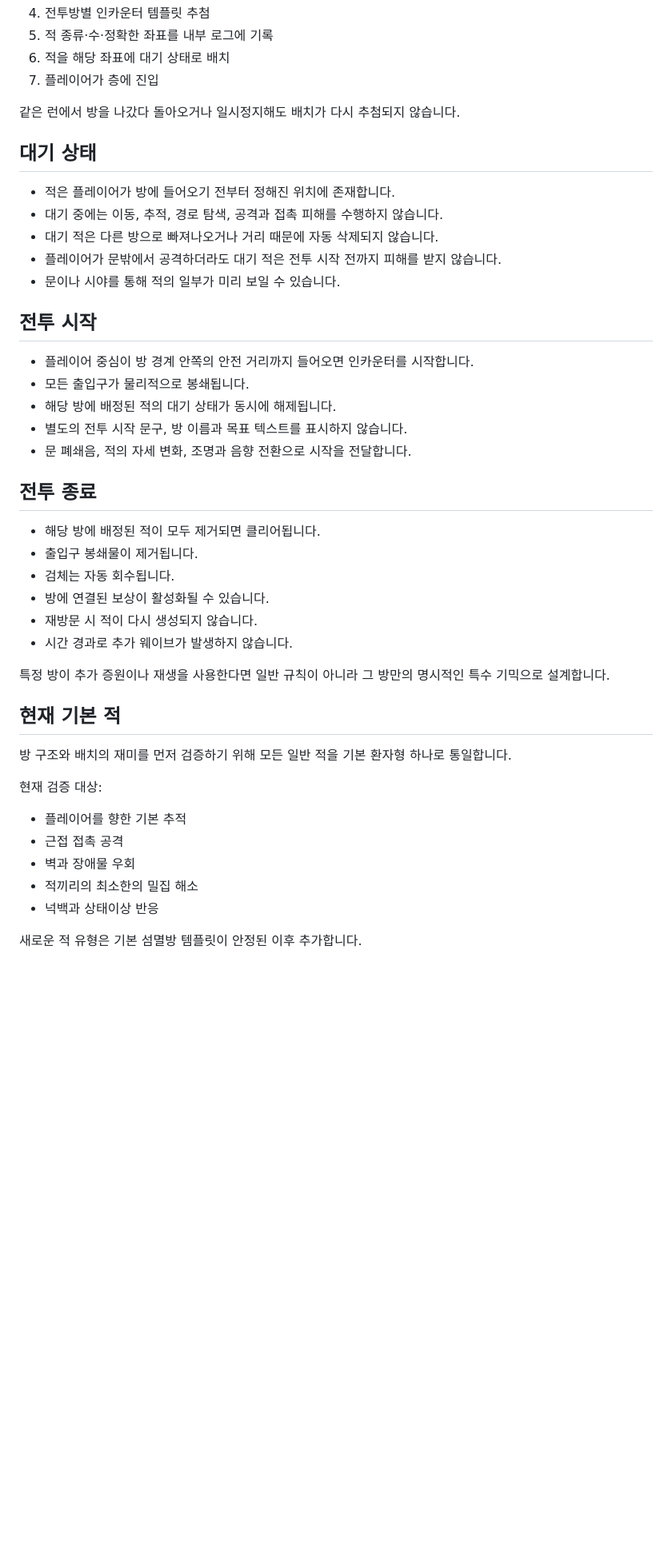
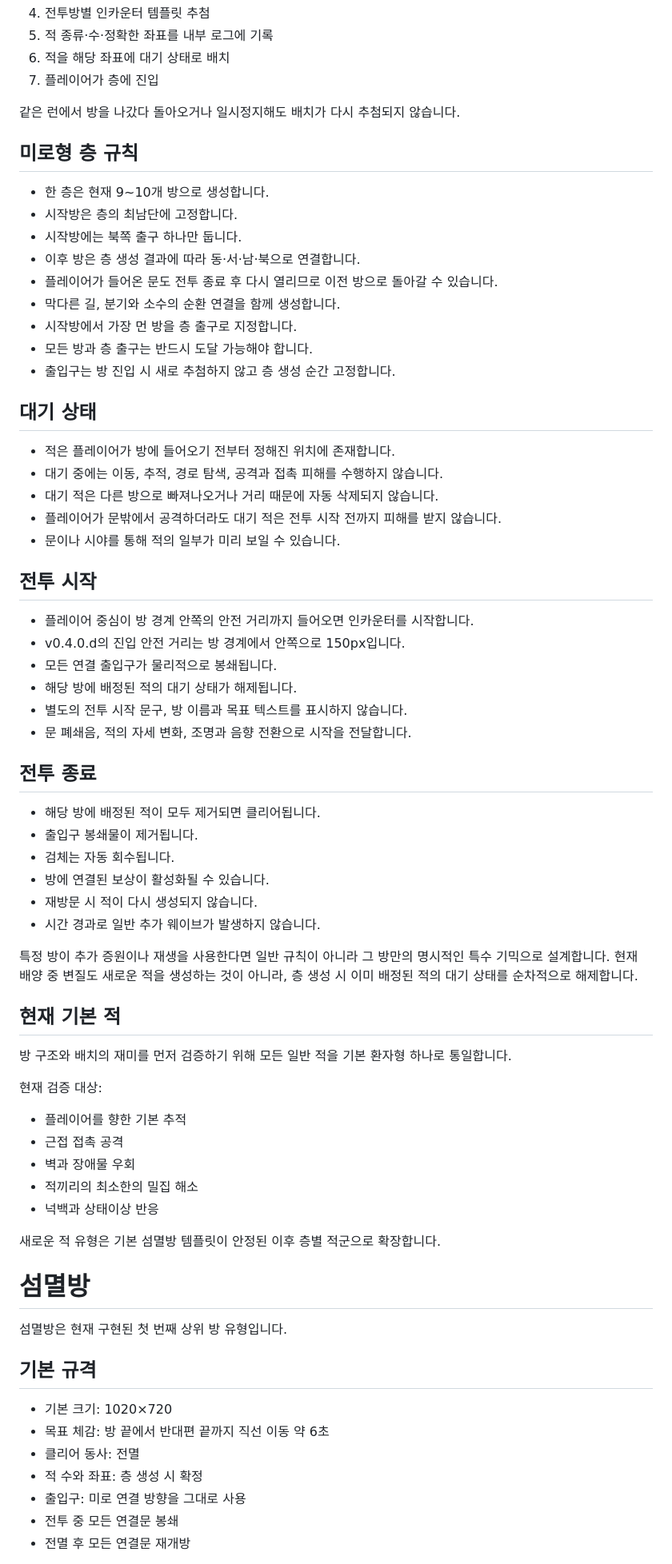
Before and after one commit to fnqlfhwm12-cmyk/Living-Hospital, a Markdown page: docs/ROOM_SYSTEM.md, the part around one of its changes. Shown at 80% size. Drawn GitHub-style; blank space fills up the shorter version.

```diff
--- a/docs/ROOM_SYSTEM.md
+++ b/docs/ROOM_SYSTEM.md
@@ -22,6 +22,18 @@
 
 같은 런에서 방을 나갔다 돌아오거나 일시정지해도 배치가 다시 추첨되지 않습니다.
 
+## 미로형 층 규칙
+
+- 한 층은 현재 9~10개 방으로 생성합니다.
+- 시작방은 층의 최남단에 고정합니다.
+- 시작방에는 북쪽 출구 하나만 둡니다.
+- 이후 방은 층 생성 결과에 따라 동·서·남·북으로 연결합니다.
+- 플레이어가 들어온 문도 전투 종료 후 다시 열리므로 이전 방으로 돌아갈 수 있습니다.
+- 막다른 길, 분기와 소수의 순환 연결을 함께 생성합니다.
+- 시작방에서 가장 먼 방을 층 출구로 지정합니다.
+- 모든 방과 층 출구는 반드시 도달 가능해야 합니다.
+- 출입구는 방 진입 시 새로 추첨하지 않고 층 생성 순간 고정합니다.
+
 ## 대기 상태
 
 - 적은 플레이어가 방에 들어오기 전부터 정해진 위치에 존재합니다.
@@ -33,8 +45,9 @@
 ## 전투 시작
 
 - 플레이어 중심이 방 경계 안쪽의 안전 거리까지 들어오면 인카운터를 시작합니다.
-- 모든 출입구가 물리적으로 봉쇄됩니다.
-- 해당 방에 배정된 적의 대기 상태가 동시에 해제됩니다.
+- v0.4.0.d의 진입 안전 거리는 방 경계에서 안쪽으로 150px입니다.
+- 모든 연결 출입구가 물리적으로 봉쇄됩니다.
+- 해당 방에 배정된 적의 대기 상태가 해제됩니다.
 - 별도의 전투 시작 문구, 방 이름과 목표 텍스트를 표시하지 않습니다.
 - 문 폐쇄음, 적의 자세 변화, 조명과 음향 전환으로 시작을 전달합니다.
 
@@ -45,9 +58,9 @@
 - 검체는 자동 회수됩니다.
 - 방에 연결된 보상이 활성화될 수 있습니다.
 - 재방문 시 적이 다시 생성되지 않습니다.
-- 시간 경과로 추가 웨이브가 발생하지 않습니다.
+- 시간 경과로 일반 추가 웨이브가 발생하지 않습니다.
 
-특정 방이 추가 증원이나 재생을 사용한다면 일반 규칙이 아니라 그 방만의 명시적인 특수 기믹으로 설계합니다.
+특정 방이 추가 증원이나 재생을 사용한다면 일반 규칙이 아니라 그 방만의 명시적인 특수 기믹으로 설계합니다. 현재 배양 중 변질도 새로운 적을 생성하는 것이 아니라, 층 생성 시 이미 배정된 적의 대기 상태를 순차적으로 해제합니다.
 
 ## 현재 기본 적
 
@@ -61,4 +74,19 @@
 - 적끼리의 최소한의 밀집 해소
 - 넉백과 상태이상 반응
 
-새로운 적 유형은 기본 섬멸방 템플릿이 안정된 이후 추가합니다.
+새로운 적 유형은 기본 섬멸방 템플릿이 안정된 이후 층별 적군으로 확장합니다.
+
+# 섬멸방
+
+섬멸방은 현재 구현된 첫 번째 상위 방 유형입니다.
+
+## 기본 규격
+
+- 기본 크기: 1020×720
+- 목표 체감: 방 끝에서 반대편 끝까지 직선 이동 약 6초
+- 클리어 동사: 전멸
+- 적 수와 좌표: 층 생성 시 확정
+- 출입구: 미로 연결 방향을 그대로 사용
+- 전투 중 모든 연결문 봉쇄
+- 전멸 후 모든 연결문 재개방
+
```
Also changed, not shown: other parts of docs/ROOM_SYSTEM.md (+132 -25 lines).
